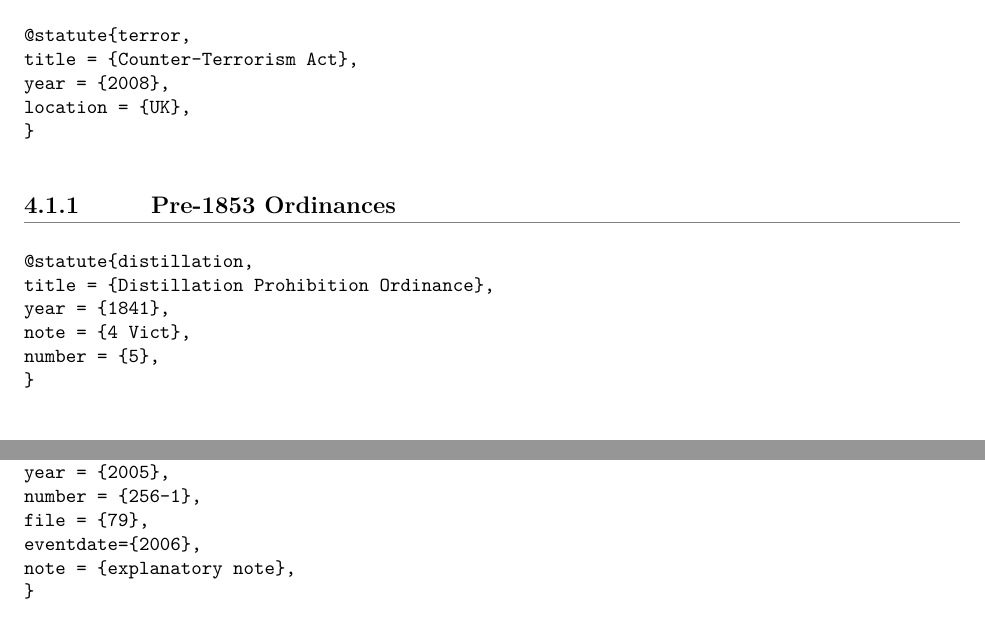
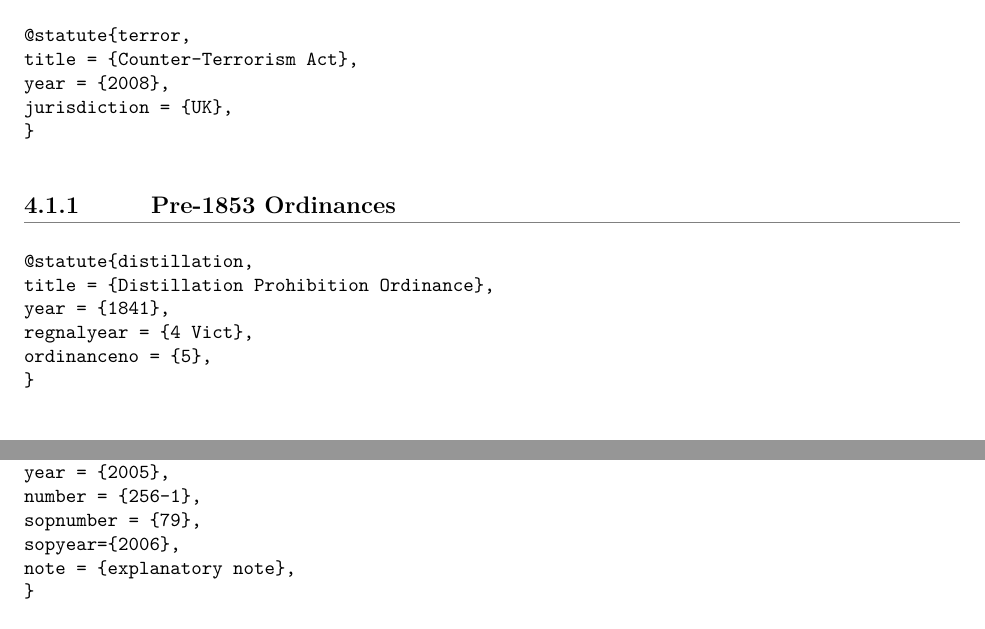
Before and after one commit to klapaukh/nzlaw, a LaTeX thesis (nzlaw.tex): two parts of pages 15 and 16 of 26, joined at a grey line, cut so that both start at the same text. Compiled offline with XeLaTeX; a missing font is replaced by an installed copy or a similar font.

Commit message:
Changes for bills and statutes

```diff
--- a/nzlaw.tex
+++ b/nzlaw.tex
@@ -344,7 +344,7 @@ year = {1971},
 @statute{terror,
 title = {Counter-Terrorism Act},
 year = {2008},
-location = {UK},
+jurisdiction = {UK},
 }
 \end{bib}
 \subsection{Pre-1853 Ordinances}
@@ -353,8 +353,8 @@ location = {UK},
 @statute{distillation,
 title = {Distillation Prohibition Ordinance},
 year = {1841},
-note = {4 Vict},
-number = {5},
+regnalyear = {4 Vict},
+ordinanceno = {5},
 }
 \end{bib}
 
@@ -386,8 +386,8 @@ note = {explanatory note},
 title={Evidence Bill},
 year = {2005},
 number = {256-1},
-file = {79},
-eventdate={2006},
+sopnumber = {79},
+sopyear={2006},
 note = {explanatory note},
 }
 \end{bib}
```
Also changed, not shown: nzlaw.cbx (+6 -7 lines), sample.bib (+2 -2 lines), 1 other file.
